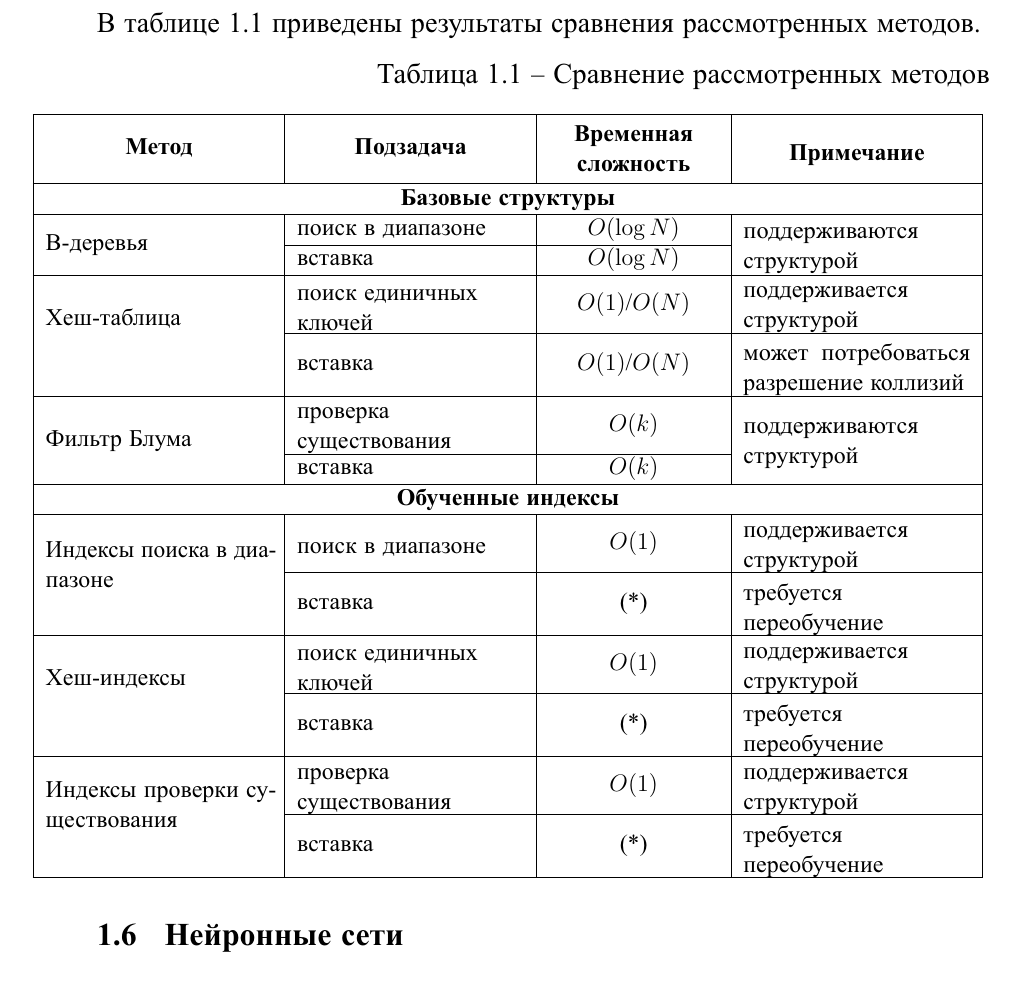
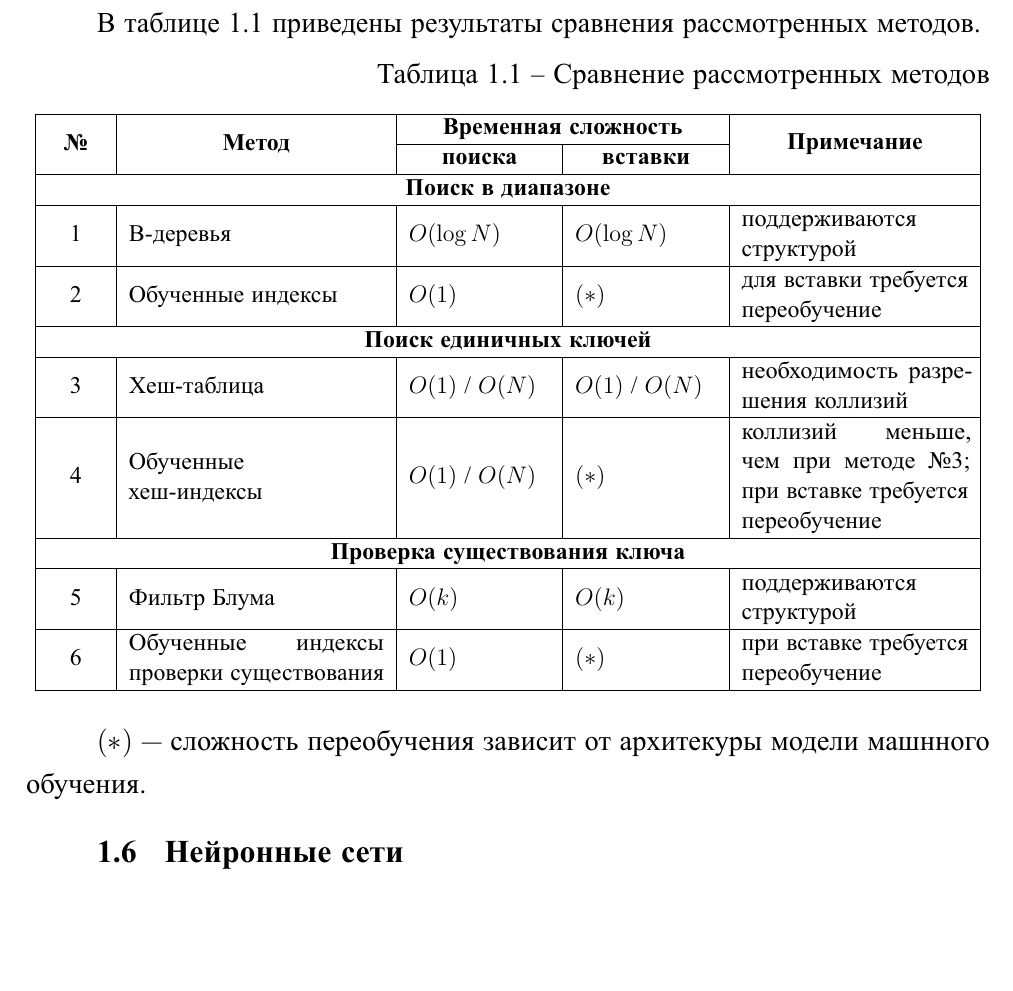
Before and after one commit to MyMiDiII/bmstu-diploma-li, a LaTeX thesis (docs/tex/report.tex, which reads docs/tex/04-analysis.tex): part of page 21 of 27, cut so that both start at the same text, the shorter picture padded with empty space. The pictures show the PDF file docs/pdf/report.pdf that the author committed with the source.

Commit message:
FIX: beautiful complexity table

```diff
--- a/docs/tex/04-analysis.tex
+++ b/docs/tex/04-analysis.tex
@@ -558,4 +558,9 @@ LIPP~позволяет с сохранением временной сложн
 \caption{Сравнение рассмотренных методов\label{tab:01}}\\
     \hline
-    \multicolumn{1}{|c|}{\textbf{Метод}} &
-    \multicolumn{1}{c|}{\textbf{Подзадача}} &
+    \multicolumn{1}{|c|}{\multirow{2}{*}{\textbf{№}}} &
+    \multicolumn{1}{c|}{\multirow{2}{*}{\textbf{Метод}}} &
+    \multicolumn{2}{c|}{\parbox{5cm}{\centering\textbf{Временная сложность}}} &
+    \multicolumn{1}{c|}{\multirow{2}{*}{\parbox{4cm}{\centering\textbf{Примечание}}}}\\
+    \cline{3-4}
+    & & \multicolumn{1}{c|}{\parbox{2.5cm}{\centering\textbf{поиска}}}
+    & \multicolumn{1}{c|}{\parbox{2.5cm}{\centering\textbf{вставки}}} &\\
@@ -565,56 +567,50 @@ LIPP~позволяет с сохранением временной сложн
     \hline
-    \multicolumn{4}{|c|}{\textbf{Базовые структуры}}\\
+    \multicolumn{5}{|c|}{\textbf{Поиск в диапазоне}}\\
     \hline
-    \multirow{2}{*}{B-деревья} & поиск в диапазоне & $O(\log N)$
-       & \multirow{2}{*}{\parbox{4cm}{\vspace{2mm}поддерживаются структурой}}\\
-    \cline{2-3}
-       & вставка
-       & $O(\log N)$ &\\
+    \multicolumn{1}{|c|}{\multirow{2}{*}{1}}
+    & \multirow{2}{*}{B-деревья}
+    & \multirow{2}{*}{$O(\log N)$}
+    & \multirow{2}{*}{$O(\log N)$}
+    & поддерживаются структурой\\
     \hline
-    \multirow{2}{*}{Хеш-таблица}
-       & \parbox{4cm}{\vspace{2mm}поиск единичных\\ключей}
-       & $O(1)$/$O(N)$
-       & \parbox{4cm}{\vspace{2mm}поддерживается\\структурой}\\
-    \cline{2-4}
-       & вставка & $O(1)$/$O(N)$
-       & \parbox{4cm}{\vspace{2mm}может потребоваться разрешение коллизий}\\
+    \multicolumn{1}{|c|}{\multirow{2}{*}{2}}
+    & \multirow{2}{*}{Обученные индексы}
+    & \multirow{2}{*}{$O(1)$}
+    & \multirow{2}{*}{$(*)$}
+    & для вставки требуется переобучение\\
     \hline
-    \multirow{2}{*}{Фильтр Блума}
-       & \parbox{4cm}{\vspace{2mm}проверка\\существования}
-       & $O(k)$
-       & \multirow{2}{*}{\parbox{4cm}{\vspace{2mm}поддерживаются структурой}}\\
-    \cline{2-3}
-       & вставка
-       & $O(k)$ &\\
+    \multicolumn{5}{|c|}{\textbf{Поиск единичных ключей}}\\
     \hline
-    \multicolumn{4}{|c|}{\textbf{Обученные индексы}}\\
+    \multicolumn{1}{|c|}{\multirow{2}{*}{3}}
+    & \multirow{2}{*}{Хеш-таблица}
+    & \multirow{2}{*}{$O(1)$ / $O(N)$}
+    & \multirow{2}{*}{$O(1)$ / $O(N)$}
+    & необходимость разрешения коллизий\\
     \hline
-    \multirow{2}{*}{\parbox{4cm}{\vspace{2mm}Индексы поиска в диапазоне}}
-       & \parbox{4cm}{\vspace{2mm}поиск в диапазоне}
-       & $O(1)$
-       & \parbox{4cm}{\vspace{2mm}поддерживается\\структурой}\\
-    \cline{2-4}
-       & вставка & (*)
-       & \parbox{4cm}{\vspace{2mm}требуется\\переобучение}\\
+    \multicolumn{1}{|c|}{\multirow{4}{*}{4}}
+    & \multirow{4}{*}{\parbox{4cm}{Обученные\\хеш-индексы}}
+    & \multirow{4}{*}{$O(1)$ / $O(N)$}
+    & \multirow{4}{*}{$(*)$}
+    & коллизий меньше, чем при методе №3; ~~~~~~~ при вставке требуется переобучение\\
     \hline
-    \multirow{2}{*}{Хеш-индексы}
-       & \parbox{4cm}{\vspace{2mm}поиск единичных\\ключей}
-       & $O(1)$
-       & \parbox{4cm}{\vspace{2mm}поддерживается\\структурой}\\
-    \cline{2-4}
-       & вставка & (*)
-       & \parbox{4cm}{\vspace{2mm}требуется\\переобучение}\\
+    \multicolumn{5}{|c|}{\textbf{Проверка существования ключа}}\\
     \hline
-    \multirow{2}{*}{\parbox{4cm}{\vspace{2mm}Индексы проверки существования}}
-       & \parbox{4cm}{\vspace{2mm}проверка\\существования}
-       & $O(1)$
-       & \parbox{4cm}{\vspace{2mm}поддерживается\\структурой}\\
-    \cline{2-4}
-       & вставка & (*)
-       & \parbox{4cm}{\vspace{2mm}требуется\\переобучение}\\
+    \multicolumn{1}{|c|}{\multirow{2}{*}{5}}
+    & \multirow{2}{*}{Фильтр Блума}
+    & \multirow{2}{*}{$O(k)$}
+    & \multirow{2}{*}{$O(k)$}
+    & поддерживаются структурой\\
+    \hline
+    \multicolumn{1}{|c|}{\multirow{2}{*}{6}}
+    & Обученные индексы ~~~ проверки существования
+    & \multirow{2}{*}{$O(1)$}
+    & \multirow{2}{*}{$(*)$}
+    & при вставке требуется переобучение\\
     \hline
 \end{longtable}
 }
+
+$(*)$ --- сложность переобучения зависит от архитекуры модели машнного обучения.
 
 \section{Нейронные сети}
 
```
Also changed, not shown: docs/pdf/report.pdf, docs/tex/04-analysis.tex (5 more changed lines).
